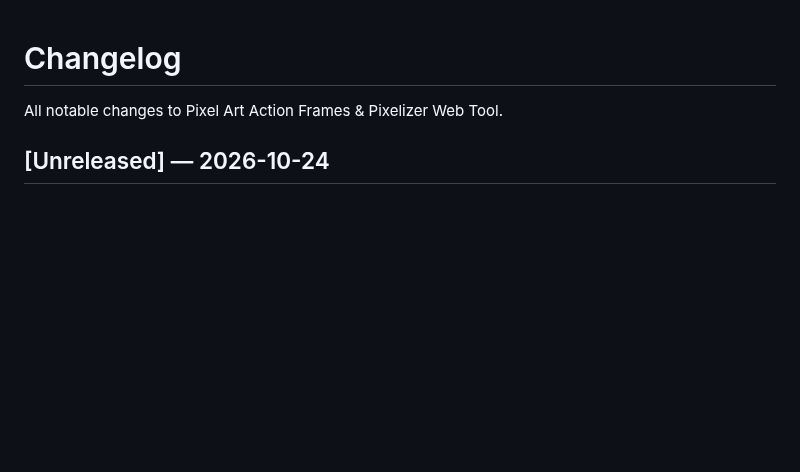
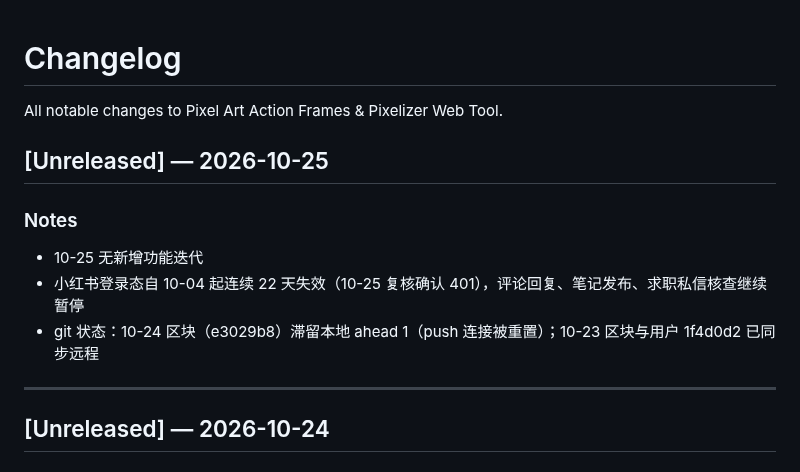
Before and after one commit to andrewlff/pixel-art-site, a Markdown page: CHANGELOG.md, the part around the change. GitHub-like rendering; blank space fills up the shorter version.

Commit message:
docs: changelog 2026-10-25 - xhs login outage day 22, no new iteration

```diff
--- a/CHANGELOG.md
+++ b/CHANGELOG.md
@@ -2,6 +2,14 @@
 
 All notable changes to Pixel Art Action Frames & Pixelizer Web Tool.
 
+## [Unreleased] — 2026-10-25
+
+### Notes
+- 10-25 无新增功能迭代
+- 小红书登录态自 10-04 起连续 22 天失效（10-25 复核确认 401），评论回复、笔记发布、求职私信核查继续暂停
+- git 状态：10-24 区块（e3029b8）滞留本地 ahead 1（push 连接被重置）；10-23 区块与用户 1f4d0d2 已同步远程
+
+---
 ## [Unreleased] — 2026-10-24
 
 ### Notes
```
